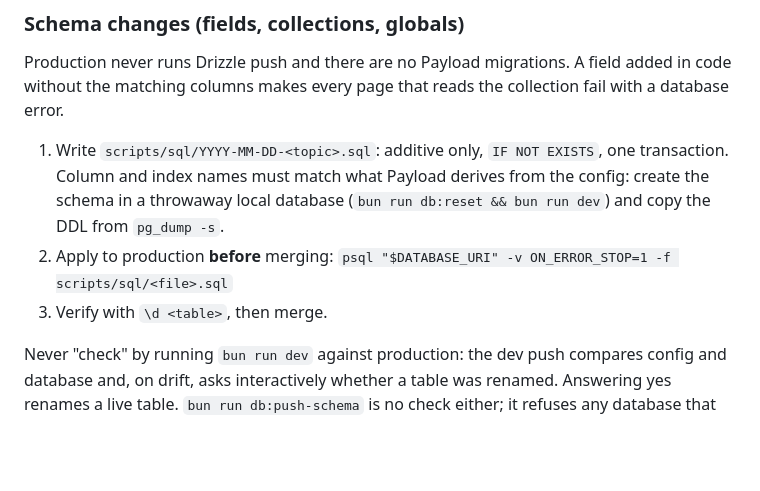
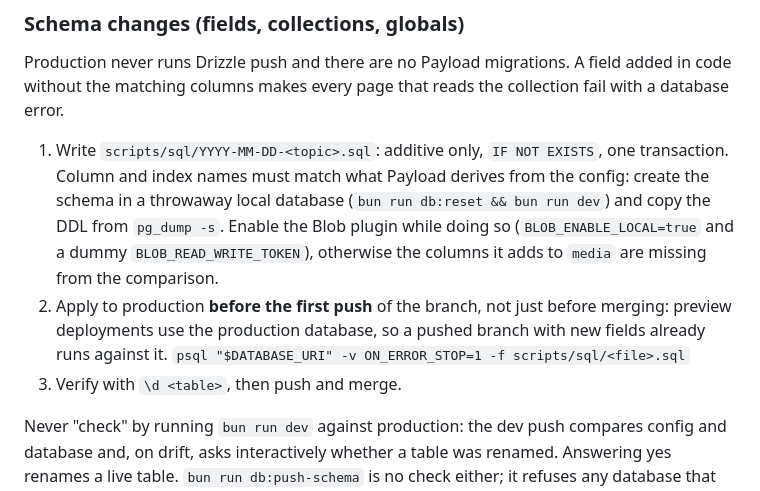
Before and after one commit to noluyorAbi/nord-lerchenau, a Markdown page: docs/RUNBOOK.md, the part around the change. GitHub-like rendering; blank space fills up the shorter version.

Commit message:
docs(runbook): apply schema SQL before the first push, with Blob enabled (#37)
Preview deployments use the production database, so a pushed branch
with new fields runs against it before any merge. The schema diff also
misses the Blob plugin columns unless the plugin is enabled locally,
which is how media._objectkey slipped through in #35.

Claude-Session: https://claude.ai/code/session_01UWdCRqNWhjb1CnX2LyEjSL

```diff
--- a/docs/RUNBOOK.md
+++ b/docs/RUNBOOK.md
@@ -56,9 +56,14 @@ collection fail with a database error.
    one transaction. Column and index names must match what Payload derives from
    the config: create the schema in a throwaway local database
    (`bun run db:reset && bun run dev`) and copy the DDL from `pg_dump -s`.
-2. Apply to production **before** merging:
+   Enable the Blob plugin while doing so (`BLOB_ENABLE_LOCAL=true` and a dummy
+   `BLOB_READ_WRITE_TOKEN`), otherwise the columns it adds to `media` are
+   missing from the comparison.
+2. Apply to production **before the first push** of the branch, not just
+   before merging: preview deployments use the production database, so a pushed
+   branch with new fields already runs against it.
    `psql "$DATABASE_URI" -v ON_ERROR_STOP=1 -f scripts/sql/<file>.sql`
-3. Verify with `\d <table>`, then merge.
+3. Verify with `\d <table>`, then push and merge.
 
 Never "check" by running `bun run dev` against production: the dev push compares
 config and database and, on drift, asks interactively whether a table was
```
